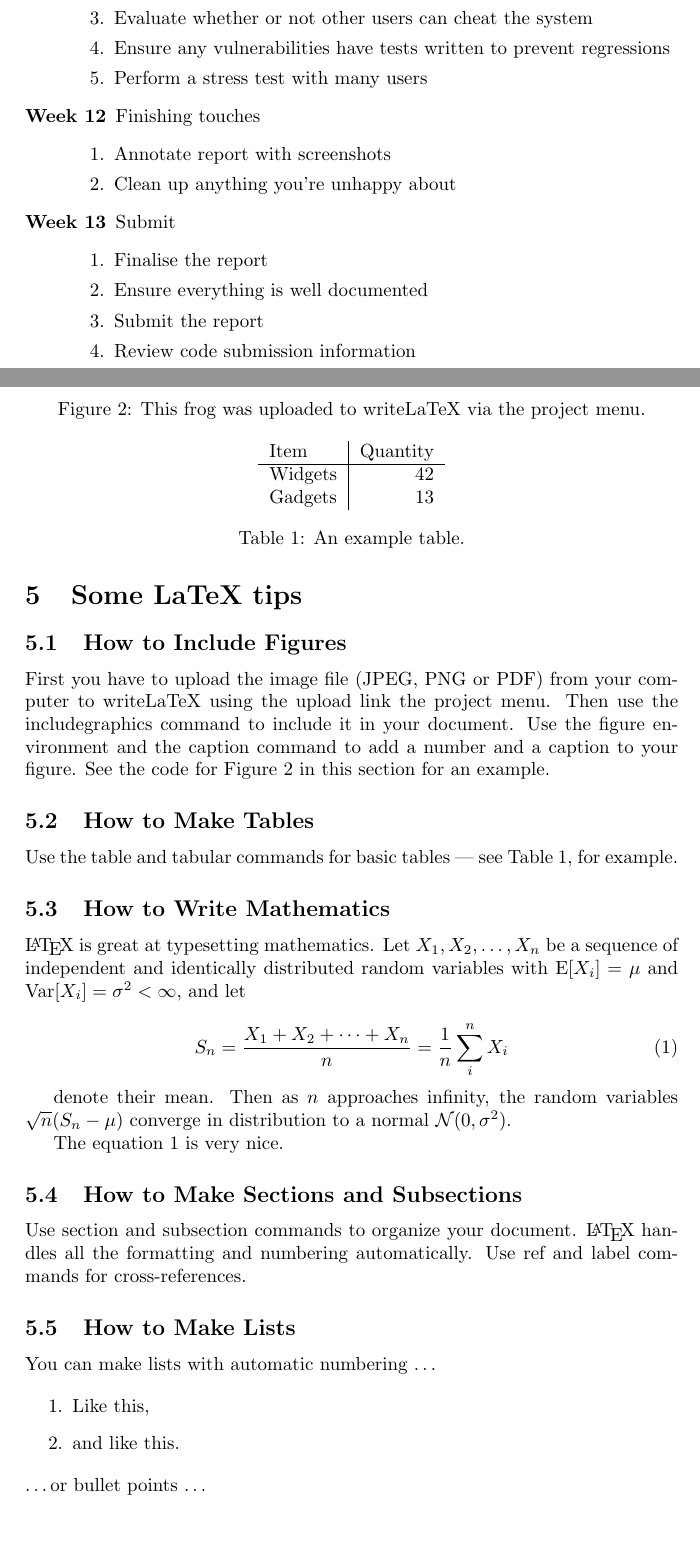
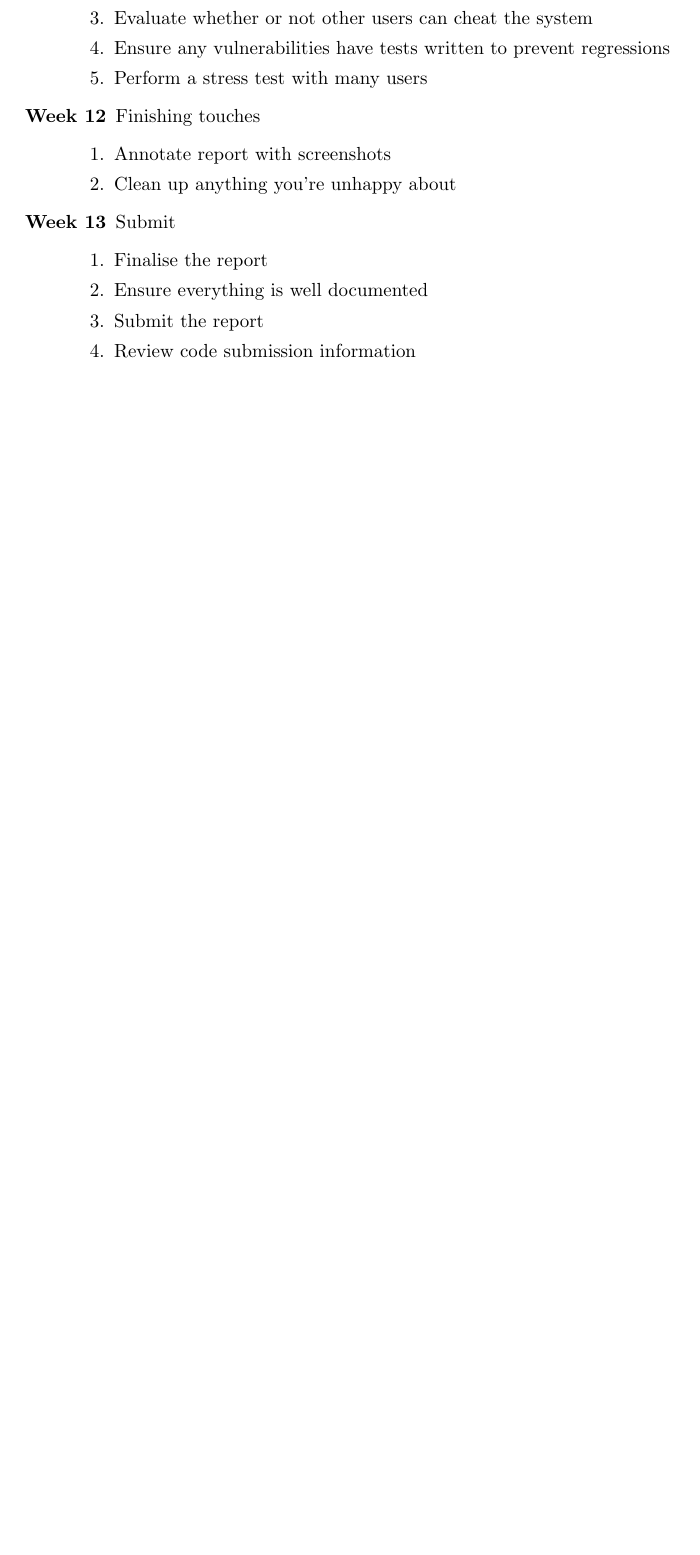
Before and after one commit to qaisjp/inf-ilp, a LaTeX document (reports/cw1.tex): two parts of pages 4 and 5 of 6 before the commit and part of page 4 of 5 after it, the two joined at a grey line, cut so that both start at the same text, the shorter picture padded with empty space. Compiled offline with pdfLaTeX.

Commit message:
Remove rest of demo LaTeX

```diff
--- a/reports/cw1.tex
+++ b/reports/cw1.tex
@@ -157,57 +145,3 @@ Kotlin is interopable with Java\cite{javainterop} and so a developer can still i
 \end{description}
 \pagebreak
 
-\section{Some LaTeX tips}
-\label{sec:latex}
-\subsection{How to Include Figures}
-
-First you have to upload the image file (JPEG, PNG or PDF) from your computer to writeLaTeX using the upload link the project menu. Then use the includegraphics command to include it in your document. Use the figure environment and the caption command to add a number and a caption to your figure. See the code for Figure \ref{fig:frog} in this section for an example.
-
-\begin{figure}
-    \centering
-    % \includegraphics[width=0.3\textwidth]{frog.jpg}
-    \caption{\label{fig:frog}This frog was uploaded to writeLaTeX via the project menu.}
-\end{figure}
-
-\subsection{How to Make Tables}
-
-Use the table and tabular commands for basic tables --- see Table~\ref{tab:widgets}, for example.
-
-\begin{table}
-    \centering
-    \begin{tabular}{l|r}
-        Item    & Quantity \\\hline
-        Widgets & 42       \\
-        Gadgets & 13
-    \end{tabular}
-    \caption{\label{tab:widgets}An example table.}
-\end{table}
-
-\subsection{How to Write Mathematics}
-
-\LaTeX{} is great at typesetting mathematics. Let $X_1, X_2, \ldots, X_n$ be a sequence of independent and identically distributed random variables with $\text{E}[X_i] = \mu$ and $\text{Var}[X_i] = \sigma^2 < \infty$, and let
-
-\begin{equation}
-    S_n = \frac{X_1 + X_2 + \cdots + X_n}{n}
-    = \frac{1}{n}\sum_{i}^{n} X_i
-    \label{eq:sn}
-\end{equation}
-
-denote their mean. Then as $n$ approaches infinity, the random variables $\sqrt{n}(S_n - \mu)$ converge in distribution to a normal $\mathcal{N}(0, \sigma^2)$.
-
-The equation \ref{eq:sn} is very nice.
-
-\subsection{How to Make Sections and Subsections}
-
-Use section and subsection commands to organize your document. \LaTeX{} handles all the formatting and numbering automatically. Use ref and label commands for cross-references.
-
-\subsection{How to Make Lists}
-
-You can make lists with automatic numbering \dots
-
-\begin{enumerate}
-    \item Like this,
-    \item and like this.
-\end{enumerate}
-\dots or bullet points \dots
-\begin{itemize}
```
Also changed, not shown: reports/cw1.tex (20 more changed lines).
